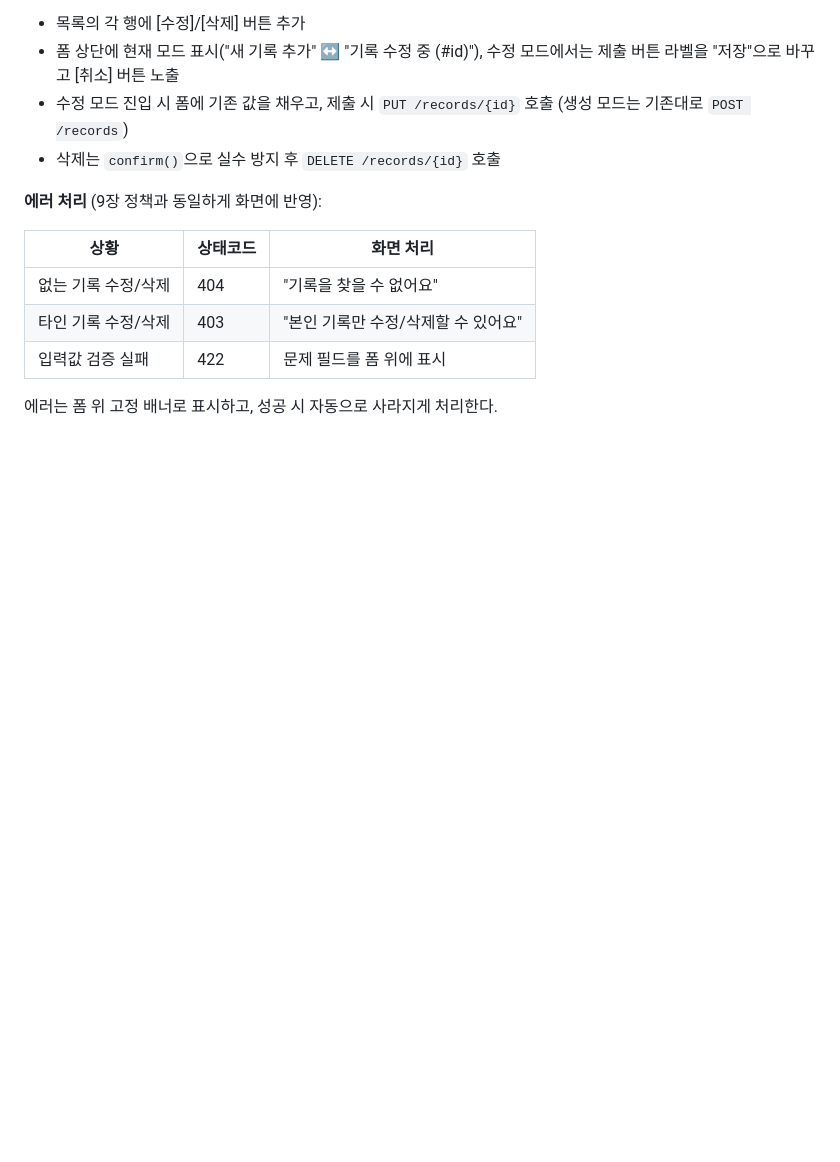
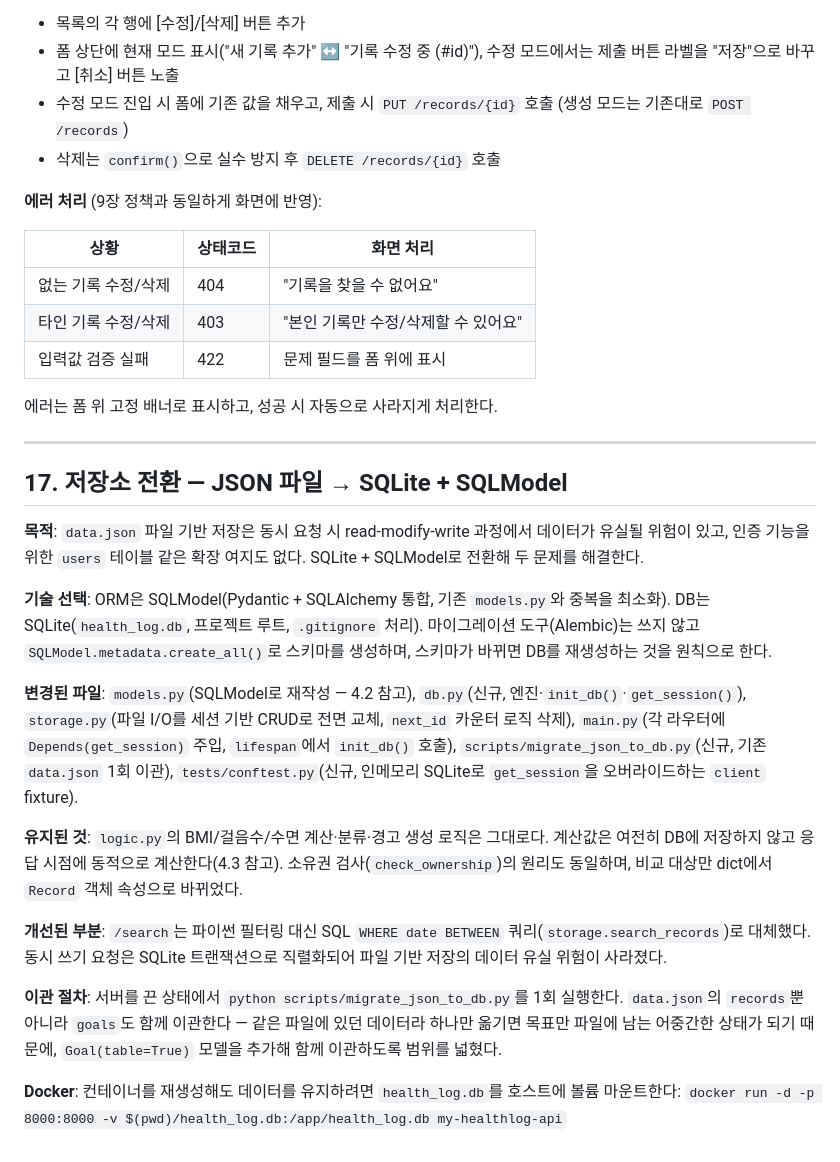
Before and after one commit to yeram109/my-healthlog-api, a Markdown page: PROJECT_PLAN.md, the part around one of its changes. Rendered like a GitHub page; blank space fills up the shorter version.

```diff
--- a/PROJECT_PLAN.md
+++ b/PROJECT_PLAN.md
@@ -495,3 +485,21 @@ Claude Code와 작업할 때 아래 원칙을 따른다.
 | 입력값 검증 실패 | 422 | 문제 필드를 폼 위에 표시 |
 
 에러는 폼 위 고정 배너로 표시하고, 성공 시 자동으로 사라지게 처리한다.
+
+---
+
+## 17. 저장소 전환 — JSON 파일 → SQLite + SQLModel
+
+**목적**: `data.json` 파일 기반 저장은 동시 요청 시 read-modify-write 과정에서 데이터가 유실될 위험이 있고, 인증 기능을 위한 `users` 테이블 같은 확장 여지도 없다. SQLite + SQLModel로 전환해 두 문제를 해결한다.
+
+**기술 선택**: ORM은 SQLModel(Pydantic + SQLAlchemy 통합, 기존 `models.py`와 중복을 최소화). DB는 SQLite(`health_log.db`, 프로젝트 루트, `.gitignore` 처리). 마이그레이션 도구(Alembic)는 쓰지 않고 `SQLModel.metadata.create_all()`로 스키마를 생성하며, 스키마가 바뀌면 DB를 재생성하는 것을 원칙으로 한다.
+
+**변경된 파일**: `models.py`(SQLModel로 재작성 — 4.2 참고), `db.py`(신규, 엔진·`init_db()`·`get_session()`), `storage.py`(파일 I/O를 세션 기반 CRUD로 전면 교체, `next_id` 카운터 로직 삭제), `main.py`(각 라우터에 `Depends(get_session)` 주입, `lifespan`에서 `init_db()` 호출), `scripts/migrate_json_to_db.py`(신규, 기존 `data.json` 1회 이관), `tests/conftest.py`(신규, 인메모리 SQLite로 `get_session`을 오버라이드하는 `client` fixture).
+
+**유지된 것**: `logic.py`의 BMI/걸음수/수면 계산·분류·경고 생성 로직은 그대로다. 계산값은 여전히 DB에 저장하지 않고 응답 시점에 동적으로 계산한다(4.3 참고). 소유권 검사(`check_ownership`)의 원리도 동일하며, 비교 대상만 dict에서 `Record` 객체 속성으로 바뀌었다.
+
+**개선된 부분**: `/search`는 파이썬 필터링 대신 SQL `WHERE date BETWEEN` 쿼리(`storage.search_records`)로 대체했다. 동시 쓰기 요청은 SQLite 트랜잭션으로 직렬화되어 파일 기반 저장의 데이터 유실 위험이 사라졌다.
+
+**이관 절차**: 서버를 끈 상태에서 `python scripts/migrate_json_to_db.py`를 1회 실행한다. `data.json`의 `records`뿐 아니라 `goals`도 함께 이관한다 — 같은 파일에 있던 데이터라 하나만 옮기면 목표만 파일에 남는 어중간한 상태가 되기 때문에, `Goal(table=True)` 모델을 추가해 함께 이관하도록 범위를 넓혔다.
+
+**Docker**: 컨테이너를 재생성해도 데이터를 유지하려면 `health_log.db`를 호스트에 볼륨 마운트한다: `docker run -d -p 8000:8000 -v $(pwd)/health_log.db:/app/health_log.db my-healthlog-api`
```
Also changed, not shown: other parts of PROJECT_PLAN.md (+33 -43 lines).
